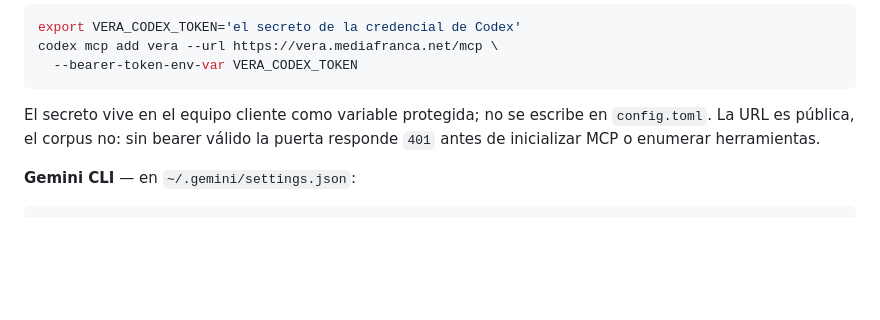
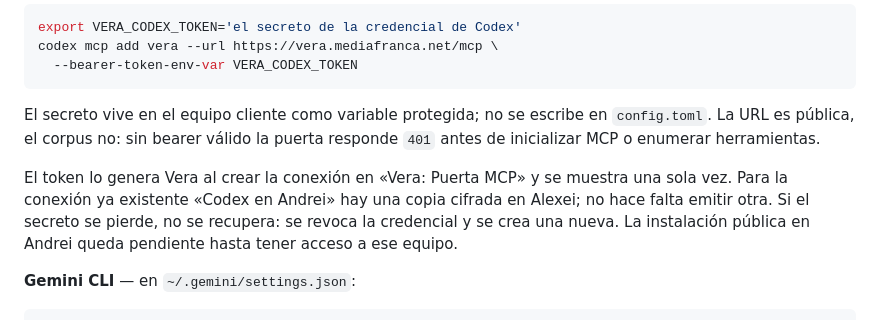
Before and after one commit to hspencer/vera, a Markdown page: packages/mcp/README.md, the part around the change. GitHub-like rendering; blank space fills up the shorter version.

Commit message:
Documentar token público de Codex

````diff
--- a/packages/mcp/README.md
+++ b/packages/mcp/README.md
@@ -87,6 +87,12 @@ El secreto vive en el equipo cliente como variable protegida; no se escribe en
 `config.toml`. La URL es pública, el corpus no: sin bearer válido la puerta
 responde `401` antes de inicializar MCP o enumerar herramientas.
 
+El token lo genera Vera al crear la conexión en «Vera: Puerta MCP» y se muestra
+una sola vez. Para la conexión ya existente «Codex en Andrei» hay una copia
+cifrada en Alexei; no hace falta emitir otra. Si el secreto se pierde, no se
+recupera: se revoca la credencial y se crea una nueva. La instalación pública en
+Andrei queda pendiente hasta tener acceso a ese equipo.
+
 **Gemini CLI** — en `~/.gemini/settings.json`:
 
 ```json
````
Also changed, not shown: docs/conectar-una-ia.md (+28 -0 lines).
